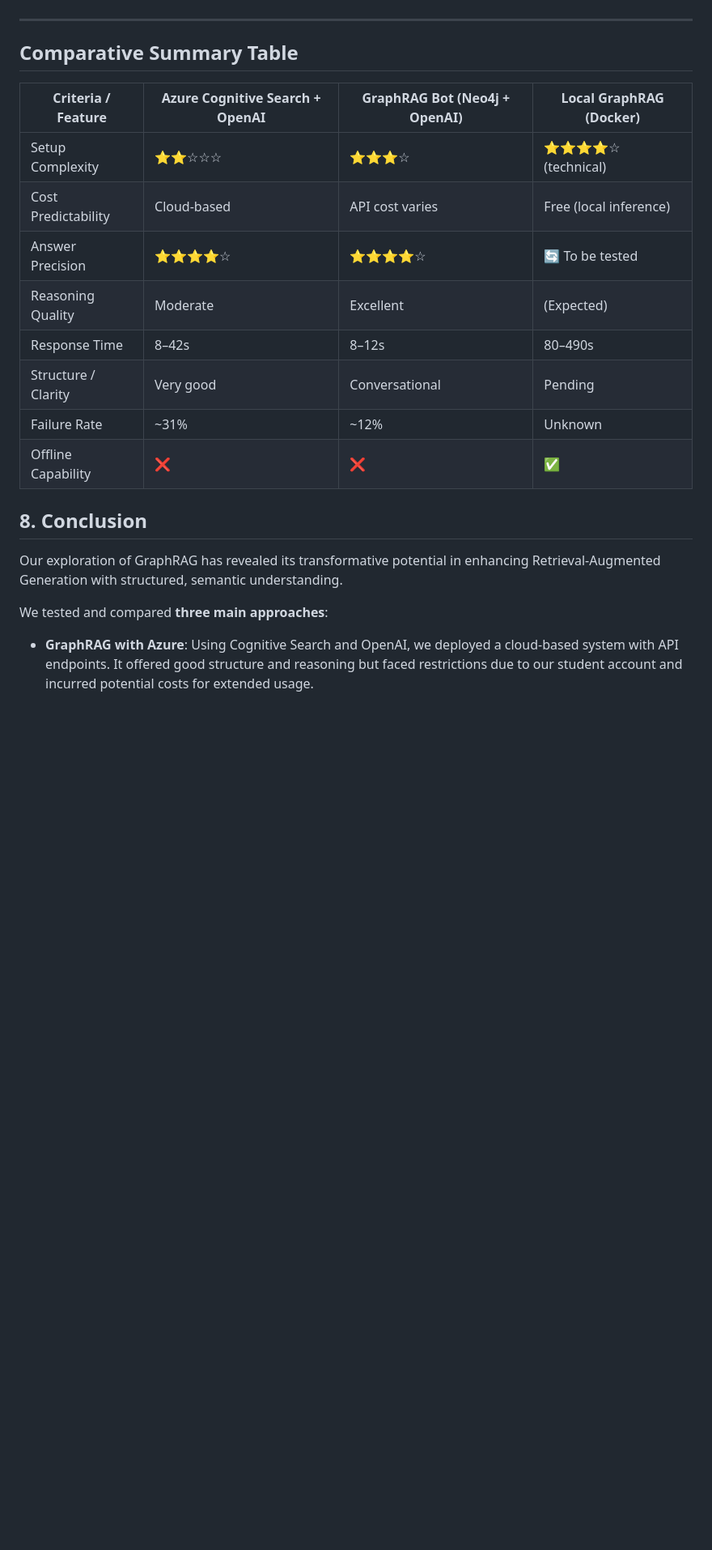
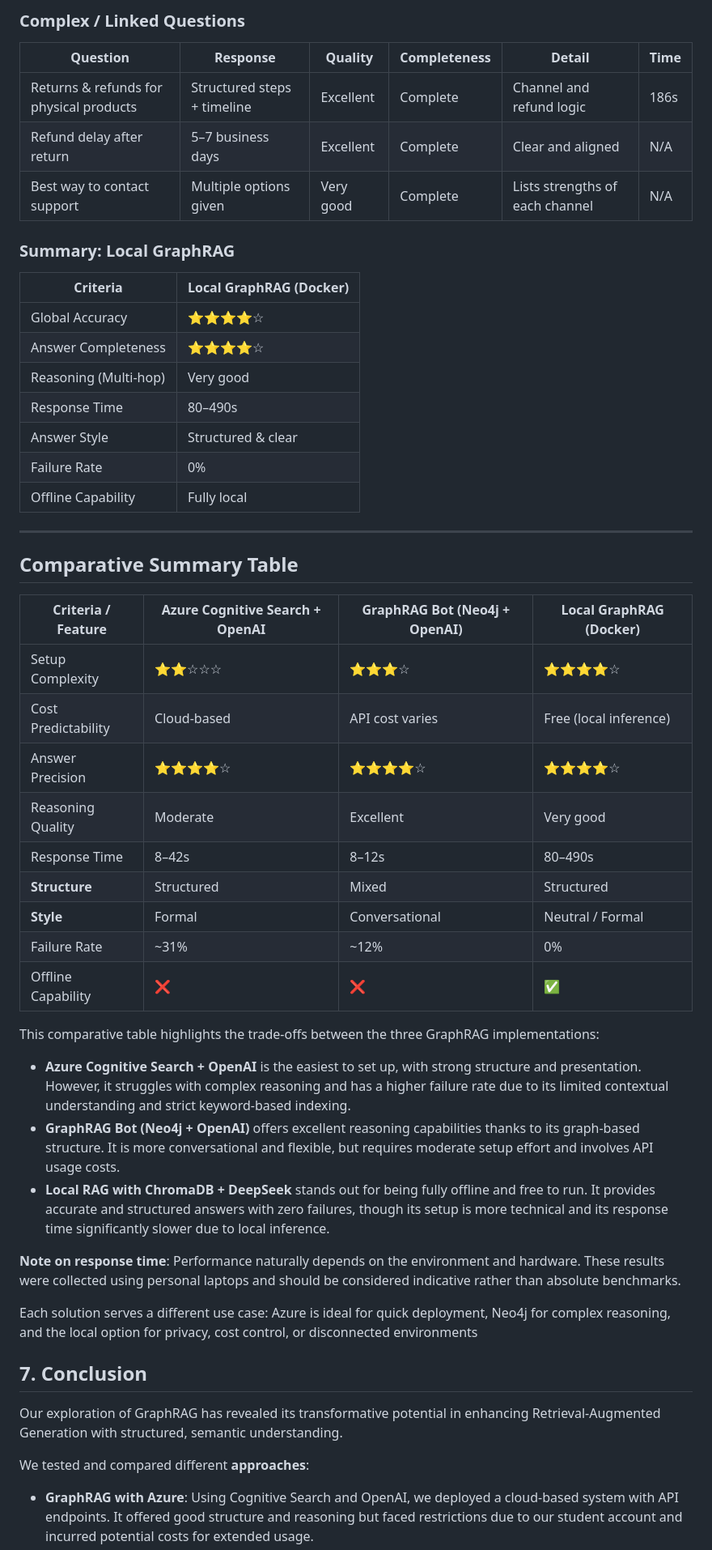
Before and after one commit to Jodicooli/GraphRAG, a Markdown page: Theory/README.md, the part around one of its changes. Shown at 81% size. Drawn GitHub-style; blank space fills up the shorter version.

```diff
--- a/Theory/README.md
+++ b/Theory/README.md
@@ -597,3 +623,22 @@ Final quality and coverage analysis pending full results.
+### Complex / Linked Questions
+
+| Question                                | Response                    | Quality   | Completeness | Detail                          | Time |
+| --------------------------------------- | --------------------------- | --------- | ------------ | ------------------------------- | ---- |
+| Returns & refunds for physical products | Structured steps + timeline | Excellent | Complete     | Channel and refund logic        | 186s |
+| Refund delay after return               | 5–7 business days          | Excellent | Complete     | Clear and aligned               | N/A  |
+| Best way to contact support             | Multiple options given      | Very good | Complete     | Lists strengths of each channel | N/A  |
+
+### Summary: Local GraphRAG
+
+| Criteria              | Local GraphRAG (Docker) |
+| --------------------- | ----------------------- |
+| Global Accuracy       | ⭐⭐⭐⭐☆              |
+| Answer Completeness   | ⭐⭐⭐⭐☆              |
+| Reasoning (Multi-hop) | Very good               |
+| Response Time         | 80–490s                |
+| Answer Style          | Structured & clear      |
+| Failure Rate          | 0%                      |
+| Offline Capability    | Fully local             |
 
 ---
 
@@ -601,20 +646,31 @@ Final quality and coverage analysis pending full results.
 
 | Criteria / Feature  | Azure Cognitive Search + OpenAI | GraphRAG Bot (Neo4j + OpenAI) | Local GraphRAG (Docker) |
 | ------------------- | ------------------------------- | ----------------------------- | ----------------------- |
-| Setup Complexity    | ⭐⭐☆☆☆                      | ⭐⭐⭐☆                      | ⭐⭐⭐⭐☆ (technical)  |
+| Setup Complexity    | ⭐⭐☆☆☆                      | ⭐⭐⭐☆                      | ⭐⭐⭐⭐☆              |
 | Cost Predictability | Cloud-based                     | API cost varies               | Free (local inference)  |
-| Answer Precision    | ⭐⭐⭐⭐☆                      | ⭐⭐⭐⭐☆                    | 🔄 To be tested         |
-| Reasoning Quality   | Moderate                        | Excellent                     | (Expected)              |
+| Answer Precision    | ⭐⭐⭐⭐☆                      | ⭐⭐⭐⭐☆                    | ⭐⭐⭐⭐☆              |
+| Reasoning Quality   | Moderate                        | Excellent                     | Very good               |
 | Response Time       | 8–42s                          | 8–12s                        | 80–490s                |
-| Structure / Clarity | Very good                       | Conversational                | Pending                 |
-| Failure Rate        | ~31%                            | ~12%                          | Unknown                 |
+| **Structure** | Structured                      | Mixed                         | Structured              |
+| **Style**     | Formal                          | Conversational                | Neutral / Formal        |
+| Failure Rate        | ~31%                            | ~12%                          | 0%                      |
 | Offline Capability  | ❌                              | ❌                            | ✅                      |
 
-## 8. Conclusion
+This comparative table highlights the trade-offs between the three GraphRAG implementations:
+
+* **Azure Cognitive Search + OpenAI** is the easiest to set up, with strong structure and presentation. However, it struggles with complex reasoning and has a higher failure rate due to its limited contextual understanding and strict keyword-based indexing.
+* **GraphRAG Bot (Neo4j + OpenAI)** offers excellent reasoning capabilities thanks to its graph-based structure. It is more conversational and flexible, but requires moderate setup effort and involves API usage costs.
+* **Local RAG with ChromaDB + DeepSeek** stands out for being fully offline and free to run. It provides accurate and structured answers with zero failures, though its setup is more technical and its response time significantly slower due to local inference.
+
+**Note on response time**: Performance naturally depends on the environment and hardware. These results were collected using personal laptops and should be considered indicative rather than absolute benchmarks.
+
+Each solution serves a different use case: Azure is ideal for quick deployment, Neo4j for complex reasoning, and the local option for privacy, cost control, or disconnected environments
+
+## 7. Conclusion
 
 Our exploration of GraphRAG has revealed its transformative potential in enhancing Retrieval-Augmented Generation with structured, semantic understanding.
 
-We tested and compared **three main approaches**:
+We tested and compared different **approaches**:
 
 - **GraphRAG with Azure**: Using Cognitive Search and OpenAI, we deployed a cloud-based system with API endpoints. It offered good structure and reasoning but faced restrictions due to our student account and incurred potential costs for extended usage.
 - **GraphRAG with AWS**: Built with Amazon Neptune, Bedrock, and LlamaIndex, our implementation allowed graph-based reasoning over structured data. Although powerful, the setup required elevated permissions, leading us to use a personal credit card to access Bedrock and SageMaker features.
```
Also changed, not shown: other parts of Theory/README.md (+50 -23 lines), README.md (+6 -5 lines).
